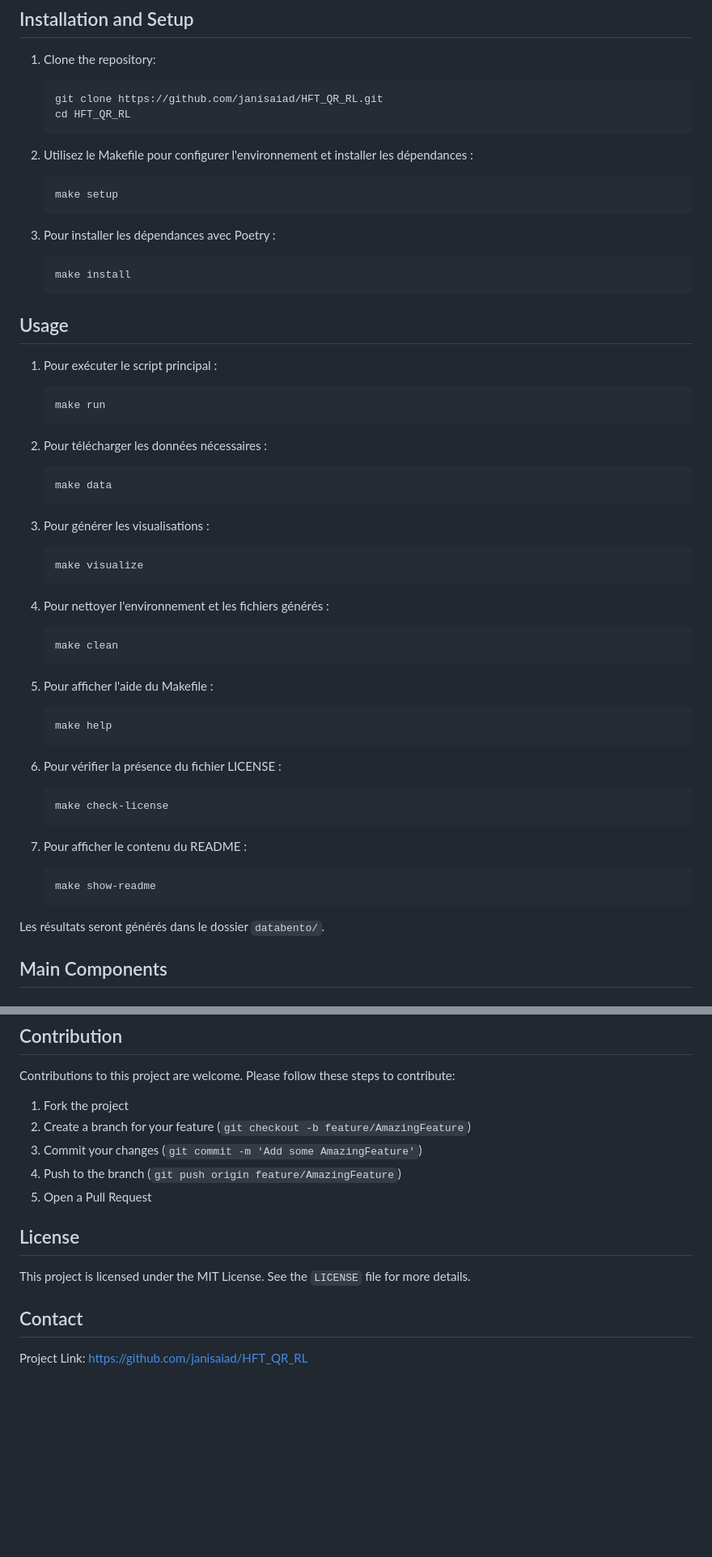
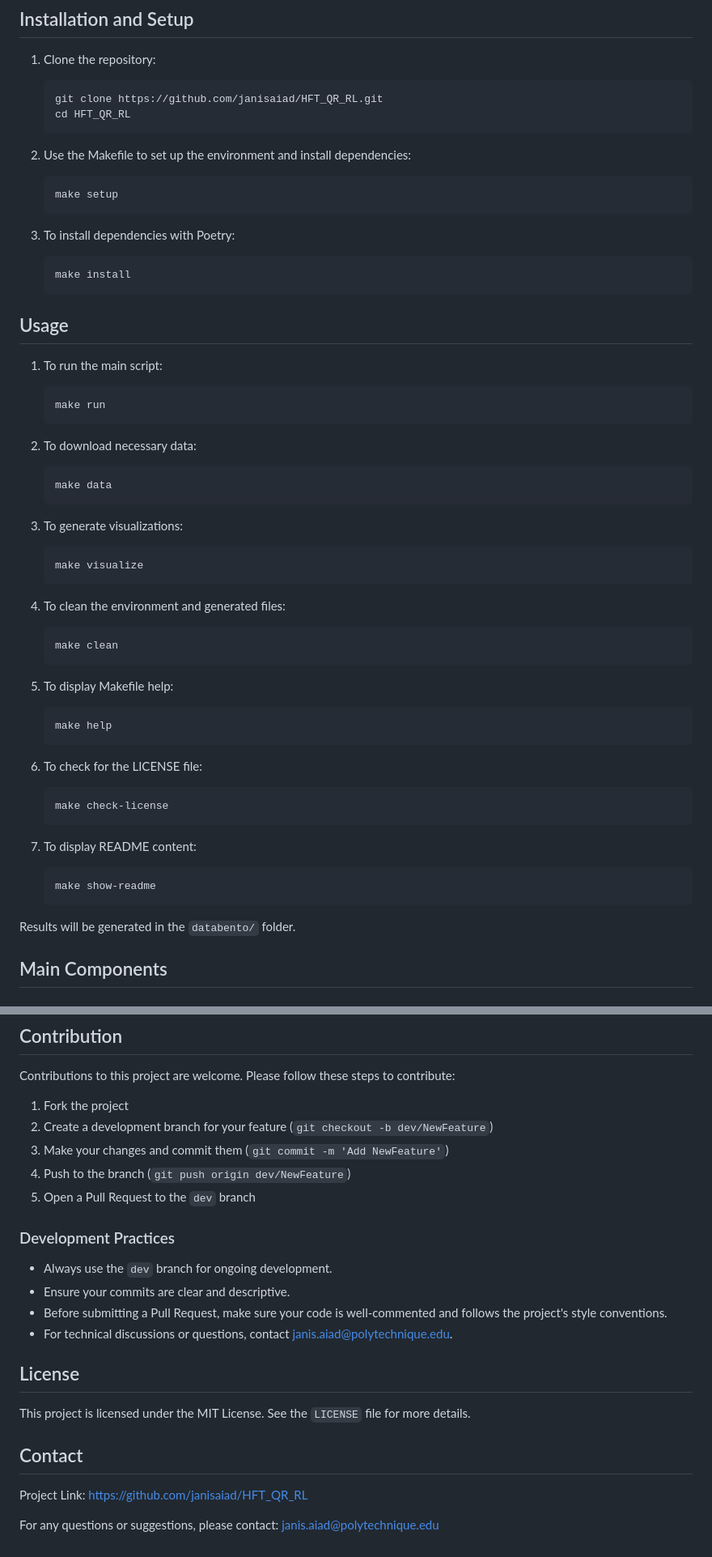
Before and after one commit to janisaiad/HFT_QR_RL, a Markdown page: README.md, 2 parts joined by grey strips. Shown at 81% size. Drawn GitHub-style; blank space fills up the shorter version.

````diff
--- a/README.md
+++ b/README.md
@@ -29,54 +29,54 @@ The project is organized into several key components:
    cd HFT_QR_RL
    ```
 
-2. Utilisez le Makefile pour configurer l'environnement et installer les dépendances :
+2. Use the Makefile to set up the environment and install dependencies:
    ```
    make setup
    ```
 
-3. Pour installer les dépendances avec Poetry :
+3. To install dependencies with Poetry:
    ```
    make install
    ```
 
 ## Usage
 
-1. Pour exécuter le script principal :
+1. To run the main script:
    ```
    make run
    ```
 
-2. Pour télécharger les données nécessaires :
+2. To download necessary data:
    ```
    make data
    ```
 
-3. Pour générer les visualisations :
+3. To generate visualizations:
    ```
    make visualize
    ```
 
-4. Pour nettoyer l'environnement et les fichiers générés :
+4. To clean the environment and generated files:
    ```
    make clean
    ```
 
-5. Pour afficher l'aide du Makefile :
+5. To display Makefile help:
    ```
    make help
    ```
 
-6. Pour vérifier la présence du fichier LICENSE :
+6. To check for the LICENSE file:
    ```
    make check-license
    ```
 
-7. Pour afficher le contenu du README :
+7. To display README content:
    ```
    make show-readme
    ```
 
-Les résultats seront générés dans le dossier `databento/`.
+Results will be generated in the `databento/` folder.
 
 ## Main Components
 
@@ -113,10 +113,17 @@ Experiment results will be stored in the `databento/` folder. They will include:
 Contributions to this project are welcome. Please follow these steps to contribute:
 
 1. Fork the project
-2. Create a branch for your feature (`git checkout -b feature/AmazingFeature`)
-3. Commit your changes (`git commit -m 'Add some AmazingFeature'`)
-4. Push to the branch (`git push origin feature/AmazingFeature`)
-5. Open a Pull Request
+2. Create a development branch for your feature (`git checkout -b dev/NewFeature`)
+3. Make your changes and commit them (`git commit -m 'Add NewFeature'`)
+4. Push to the branch (`git push origin dev/NewFeature`)
+5. Open a Pull Request to the `dev` branch
+
+### Development Practices
+
+- Always use the `dev` branch for ongoing development.
+- Ensure your commits are clear and descriptive.
+- Before submitting a Pull Request, make sure your code is well-commented and follows the project's style conventions.
+- For technical discussions or questions, contact janis.aiad@polytechnique.edu.
 
 ## License
 
@@ -125,3 +132,5 @@ This project is licensed under the MIT License. See the `LICENSE` file for more
 ## Contact
 
 Project Link: [https://github.com/janisaiad/HFT_QR_RL](https://github.com/janisaiad/HFT_QR_RL)
+
+For any questions or suggestions, please contact: janis.aiad@polytechnique.edu
````
